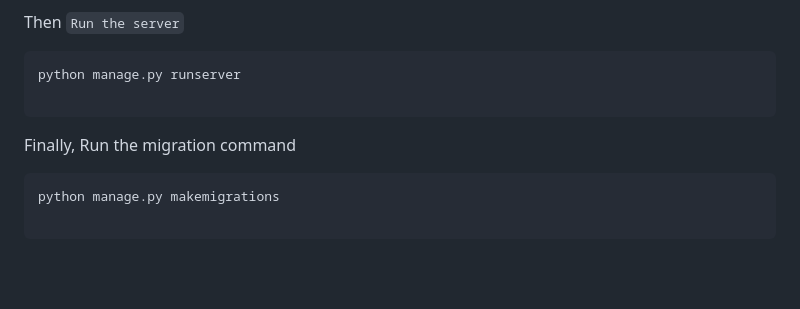
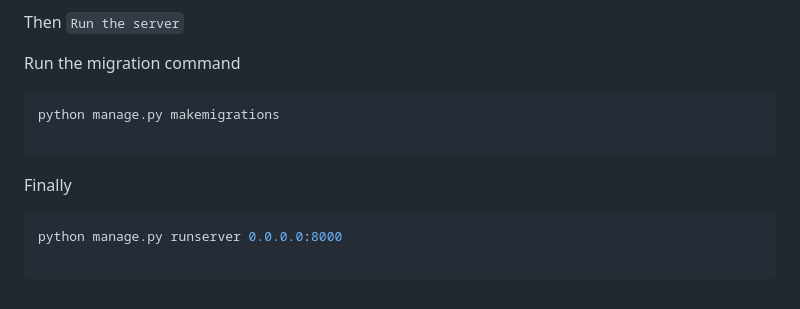
Before and after one commit to NAchref/Multi-Cloud-Application-with-Load-Balancing-on-AWS-and-Azure, a Markdown page: SPRINT 2 - Deployment/README.md, the part around the change. GitHub-like rendering; blank space fills up the shorter version.

````diff
--- a/SPRINT 2 - Deployment/README.md
+++ b/SPRINT 2 - Deployment/README.md
@@ -80,15 +80,16 @@ HOST: It is indicated by the endPoint of database inside RDS instance and “POR
 
 Then `Run the server`
 
-``` python
-python manage.py runserver
-
-```
-
-
-Finally, Run the migration command
+Run the migration command
 
 ``` python
 python manage.py makemigrations
 
 ```
+
+Finally
+
+``` python
+python manage.py runserver 0.0.0.0:8000
+
+```
````
